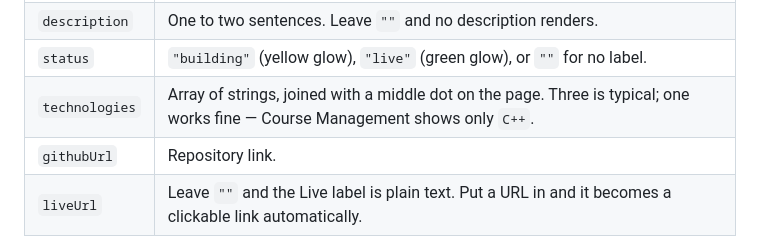
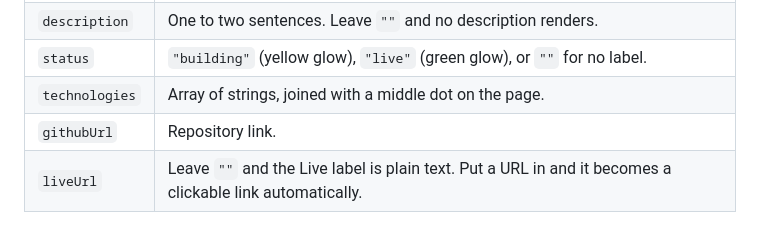
Before and after one commit to J0shua-afk/Joshua-Lima, a Markdown page: README.md, the part around the change. Rendered like a GitHub page.

Commit message:
Clarify 'technologies' field in README
Updated the README to clarify the 'technologies' field description.

```diff
--- a/README.md
+++ b/README.md
@@ -64,7 +64,7 @@ Each project is one object in the `projects` array:
 | `title` | Project name. |
 | `description` | One to two sentences. Leave `""` and no description renders. |
 | `status` | `"building"` (yellow glow), `"live"` (green glow), or `""` for no label. |
-| `technologies` | Array of strings, joined with a middle dot on the page. Three is typical; one works fine — Course Management shows only `C++`. |
+| `technologies` | Array of strings, joined with a middle dot on the page. |
 | `githubUrl` | Repository link. |
 | `liveUrl` | Leave `""` and the Live label is plain text. Put a URL in and it becomes a clickable link automatically. |
 
```
